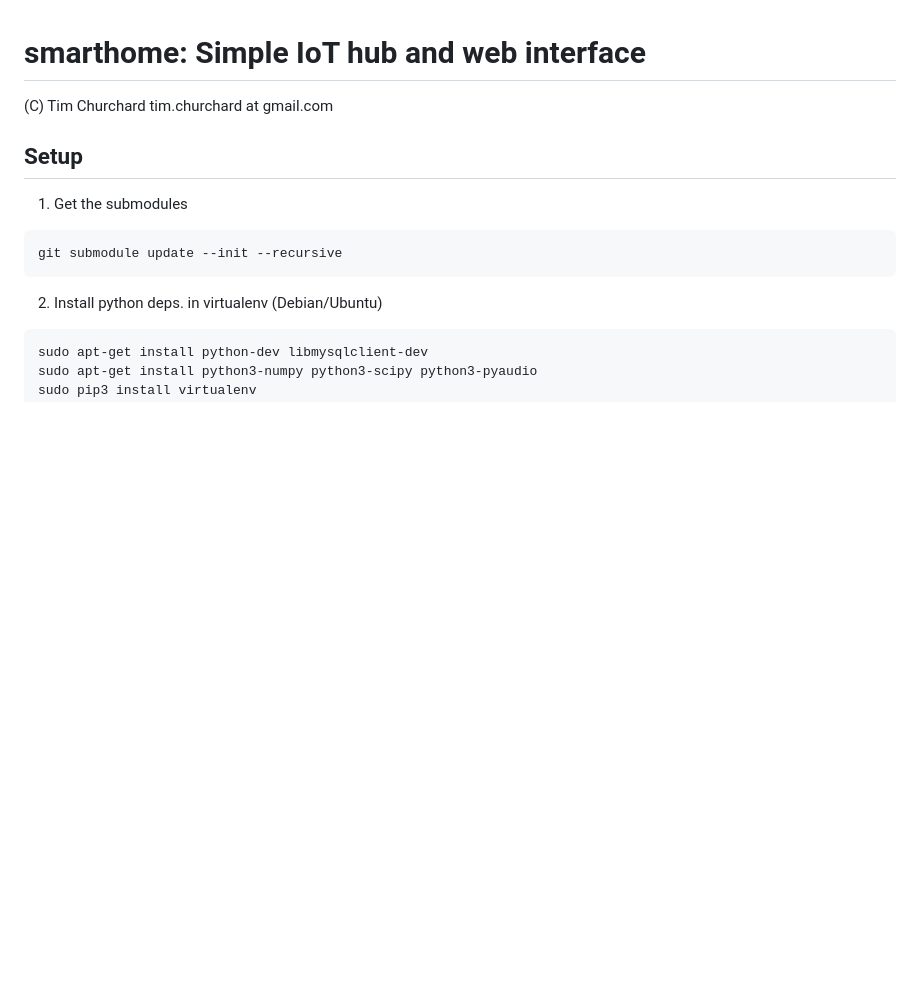
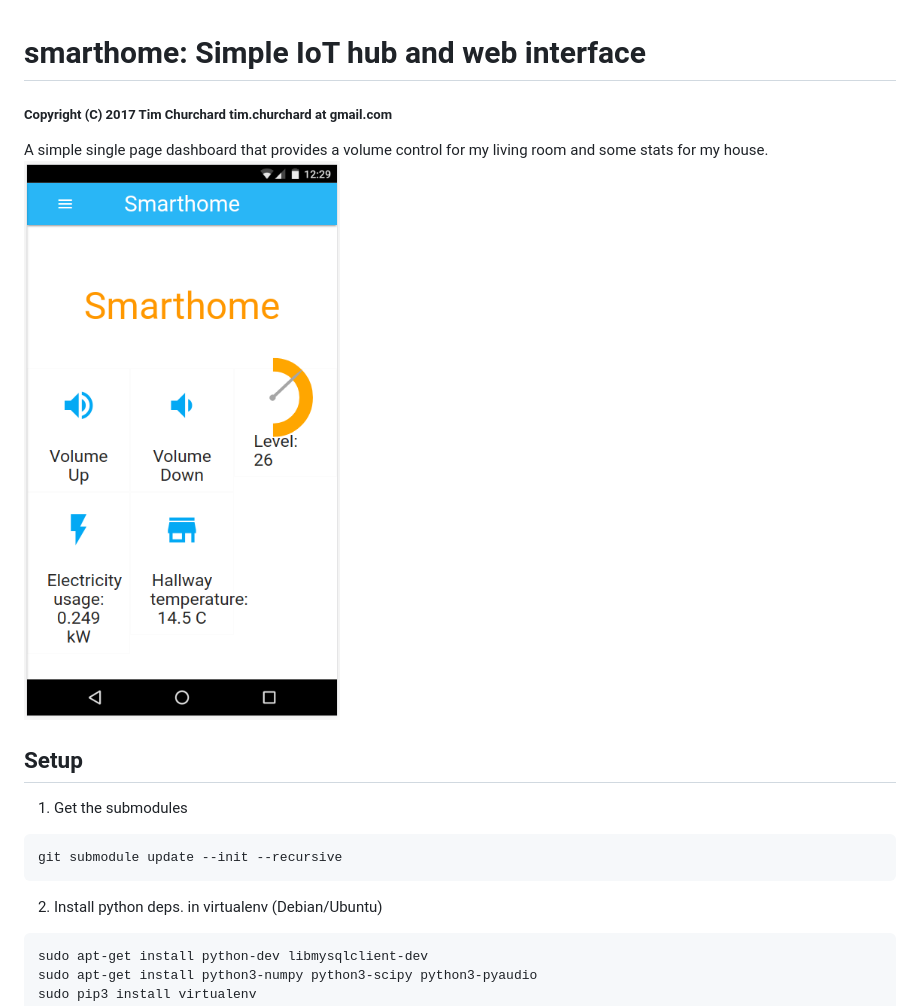
Before and after one commit to timchurchard/smarthome, a Markdown page: README.md, the part around the change printed below. GitHub-like rendering; pictures changed too: smarthome_screenshot_2017-09-01_08-41-51.png (added); blank space fills up the shorter version.

```diff
--- a/README.md
+++ b/README.md
@@ -1,6 +1,8 @@
 # smarthome: Simple IoT hub and web interface
-(C) Tim Churchard tim.churchard at gmail.com
+##### Copyright (C) 2017 Tim Churchard tim.churchard at gmail.com
 
+A simple single page dashboard that provides a volume control for my living room and some stats for my house.
+![Mobile Screenshot](smarthome_screenshot_2017-09-01_08-41-51.png)
 
 ## Setup
 
```
Also changed, not shown: other parts of README.md (+0 -1 lines).
